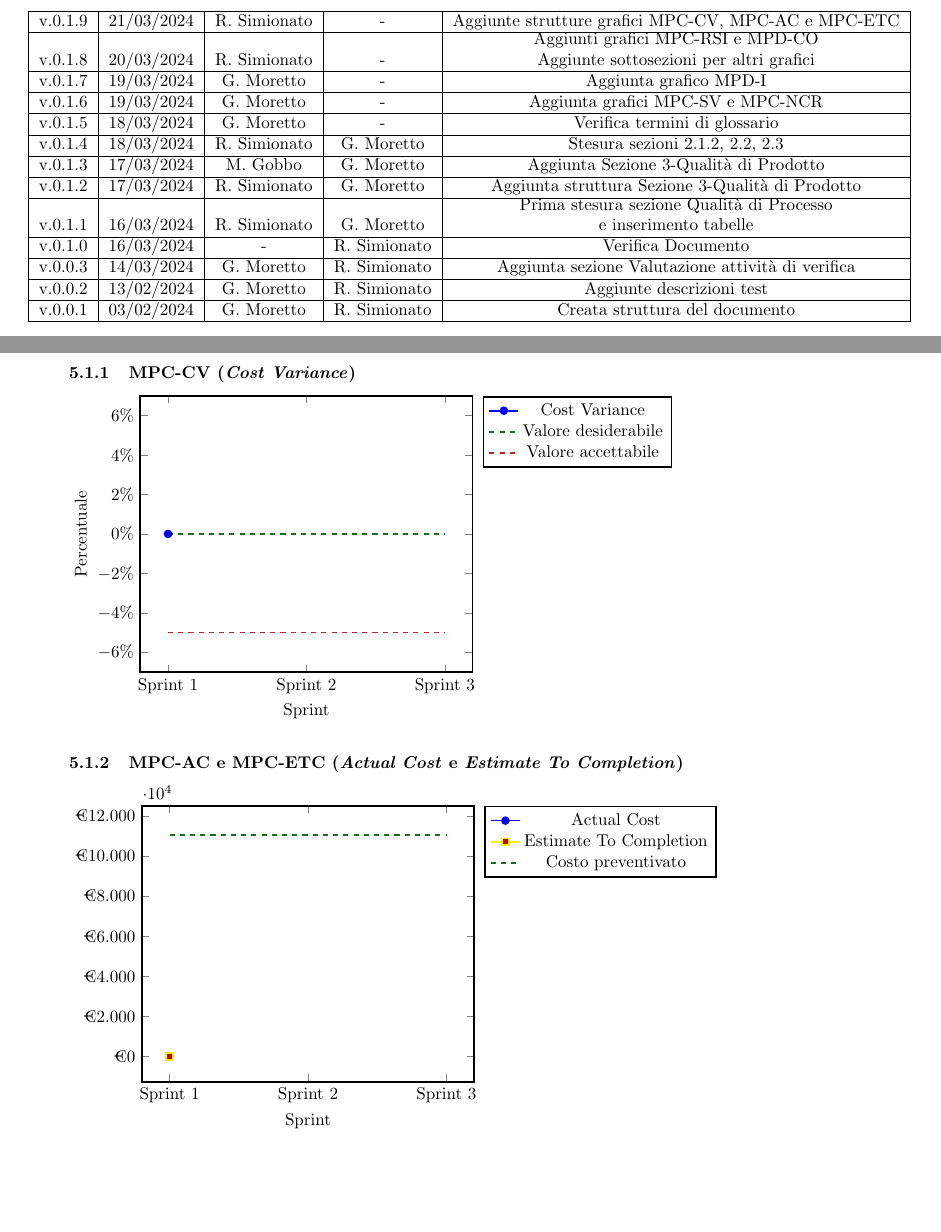
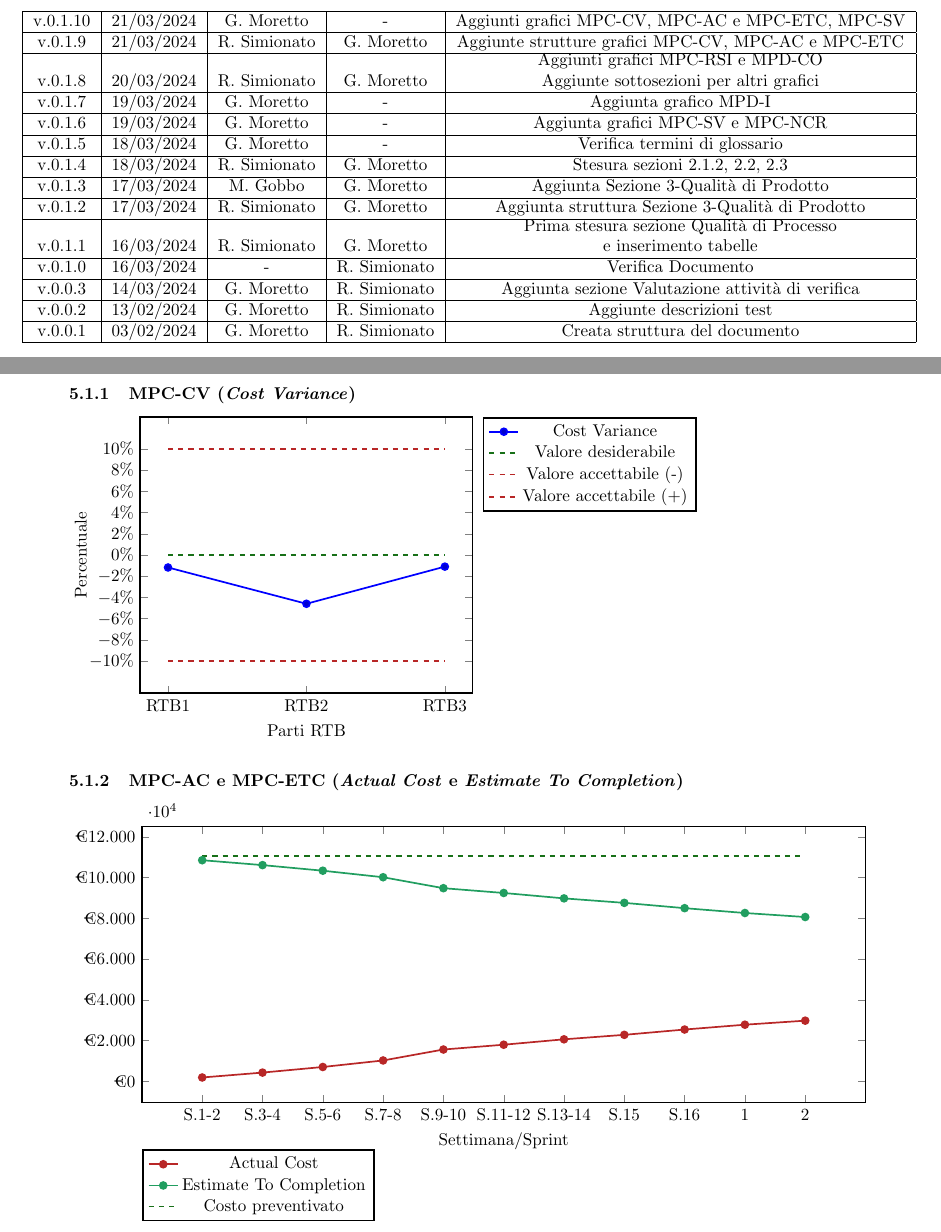
Before and after one commit to Jackpot-Coding/chatSQL, a LaTeX document (docs/src/esterni/piano-di-qualifica.tex): two parts of pages 2 and 8 of 12, joined at a grey line, cut at the place of the change, the shorter picture padded with empty space. Compiled offline with pdfLaTeX.

Commit message:
Aggiunti grafici MPC-CV, MPC-AC e MPC-ETC, MPC-SV

```diff
--- a/docs/src/esterni/piano-di-qualifica.tex
+++ b/docs/src/esterni/piano-di-qualifica.tex
@@ -126,9 +126,11 @@
 		\centerline{%
 			\begin{tabular}{|c|c|c|c|c|}
 				\hline
-				v.0.1.9 & 21/03/2024 & R. Simionato & - & Aggiunte strutture grafici MPC-CV, MPC-AC e MPC-ETC \\
+				v.0.1.10 & 21/03/2024 & G. Moretto & - & Aggiunti grafici MPC-CV, MPC-AC e MPC-ETC, MPC-SV \\
 				\hline
-				v.0.1.8 & 20/03/2024 & R. Simionato & - & \shortstack{Aggiunti grafici MPC-RSI e MPD-CO\\Aggiunte sottosezioni per altri grafici} \\
+				v.0.1.9 & 21/03/2024 & R. Simionato & G. Moretto & Aggiunte strutture grafici MPC-CV, MPC-AC e MPC-ETC \\
+				\hline
+				v.0.1.8 & 20/03/2024 & R. Simionato & G. Moretto & \shortstack{Aggiunti grafici MPC-RSI e MPD-CO\\Aggiunte sottosezioni per altri grafici} \\
 				\hline
 				v.0.1.7 & 19/03/2024 & G. Moretto & - & Aggiunta grafico MPD-I \\
 				\hline
@@ -440,13 +442,13 @@
 	\subsubsection{MPC-CV (\textit{Cost Variance})}
 	\begin{tikzpicture}
 		\begin{axis}[
-			xticklabels={Sprint 1, Sprint 2, Sprint 3},
+			xticklabels={RTB1, RTB2, RTB3},
 			xtick={0,1,2},
-			xlabel=Sprint,
-			ytick={-6,-4,-2,0,2,4,6},
+			xlabel=Parti RTB,
+			ytick={-10,-8,-6,-4,-2,0,2,4,6,8,10},
 			ylabel=Percentuale,
-			ymax=7,
-			ymin=-7,
+			ymax=13,
+			ymin=-13,
 			line width=1.0,
 			yticklabel={\pgfmathprintnumber{\tick}\%},
 			legend style={
@@ -455,25 +457,32 @@
 			legend columns=1
 			]
 			]
-			\addplot+[sharp plot, blue] coordinates { (0,0) };
+			\addplot+[sharp plot, blue] coordinates { (0,-1.18) (1,-4.6) (2,-1.1) };
 			\addlegendentry{Cost Variance}
 
 			\addplot[mark=none, dashed, green4 ]  coordinates { (0,0) (2,0) };
 			\addlegendentry{Valore desiderabile}
 
-			\addplot[mark=none, dashed, red4]  coordinates { (0,-5) (2,-5) };
-			\addlegendentry{Valore accettabile}
+			\addplot[mark=none, dashed, red4]  coordinates { (0,-10) (2,-10) };
+			\addlegendentry{Valore accettabile (-)}
+
+			\addplot[mark=none, dashed, red4]  coordinates { (0,10) (2,10) };
+			\addlegendentry{Valore accettabile (+)}
 
 		\end{axis}
 	\end{tikzpicture}
 
 	\subsubsection{MPC-AC e MPC-ETC (\textit{Actual Cost} e \textit{Estimate To Completion})}
+
+\pgfplotsset{compat=1.11}
 	\begin{tikzpicture}
 		\begin{axis}[
-			xticklabels={Sprint 1, Sprint 2, Sprint 3},
-			xtick={0,1,2},
-			xlabel=Sprint,
+				xticklabels={S.1-2, S.3-4, S.5-6, S.7-8, S.9-10, S.11-12, S.13-14, S.15, S.16, 1, 2},
+				xtick={0,1,2,3,4,5,6,7,8,9,10},
+				xlabel=Settimana/Sprint,
 				ytick={0,2000,...,12000},
+				width=\textwidth,
+				height=\axisdefaultheight,
 				%ylabel=Costo,
 				ymax=12500,
 				%ymin=-7,
@@ -481,19 +490,23 @@
 				%yticklabel={\tick\texteuro},
 				%y tick label style={xshift=-0.2em,log ticks with fixed point},
 				yticklabels={\texteuro0, \texteuro2.000, \texteuro4.000, \texteuro6.000, \texteuro8.000, \texteuro10.000, \texteuro12.000},
-			legend style={
-				legend pos =outer north east
-			},
-			legend columns=1
+				legend columns=1,
+				legend style={at={(0.0,-0.3)},anchor=west}
 			]
 			]
-			\addplot+[sharp plot, blue] coordinates { (0,0) };
+			\addplot+[sharp plot, red4, mark options={fill=red4}] coordinates {
+				(0,190) (1,430) (2,705) (3,1025) (4,1562) (5,1797.5) (6,2062.5)
+				(7,2282.5) (8,2542.5) (9,2780) (10,2977.5)
+			 };
 			\addlegendentry{Actual Cost}
 
-			\addplot+[sharp plot, yellow] coordinates { (0,0) };
+			\addplot+[sharp plot, teal6,mark=*,mark options={fill=teal6}] coordinates {
+				(0,10850) (1,10610) (2,10335) (3,10015) (4,9477.5) (5,9242.5) (6,8977.5)
+				(7,8757.5) (8,8497.5) (9,8260) (10,8062.5)
+			 };
 			\addlegendentry{Estimate To Completion}
 
-			\addplot[mark=none, dashed, green4 ]  coordinates { (0,11040) (2,11040) };
+			\addplot[mark=none, dashed, green4 ]  coordinates { (0,11040) (10,11040) };
 			\addlegendentry{Costo preventivato}
 
 		\end{axis}
```
Also changed, not shown: docs/src/esterni/piano-di-qualifica.tex (4 more changed lines). Lines whose indentation alone changed are shown as unchanged.
